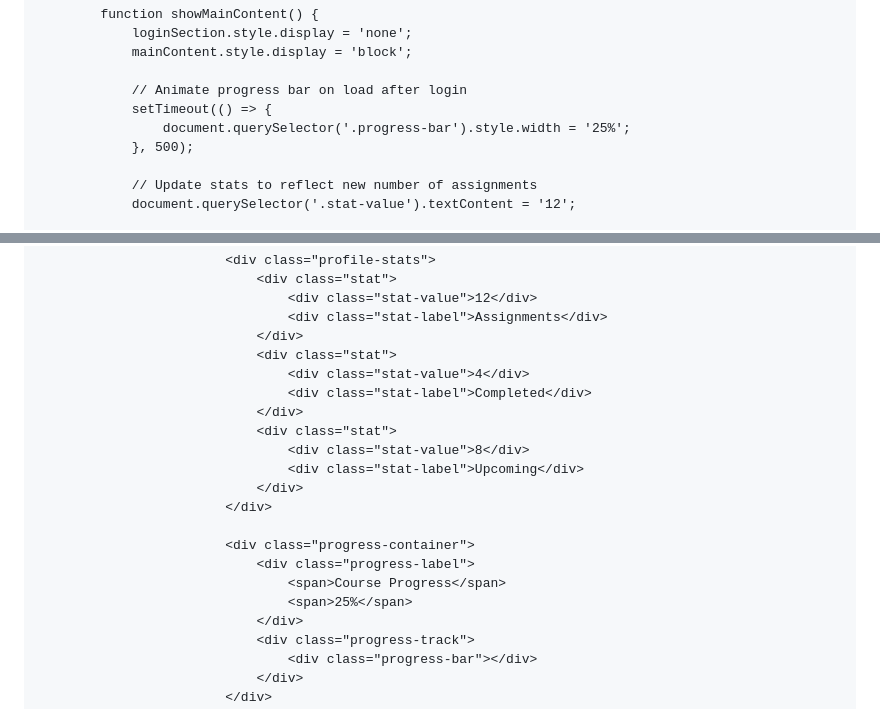
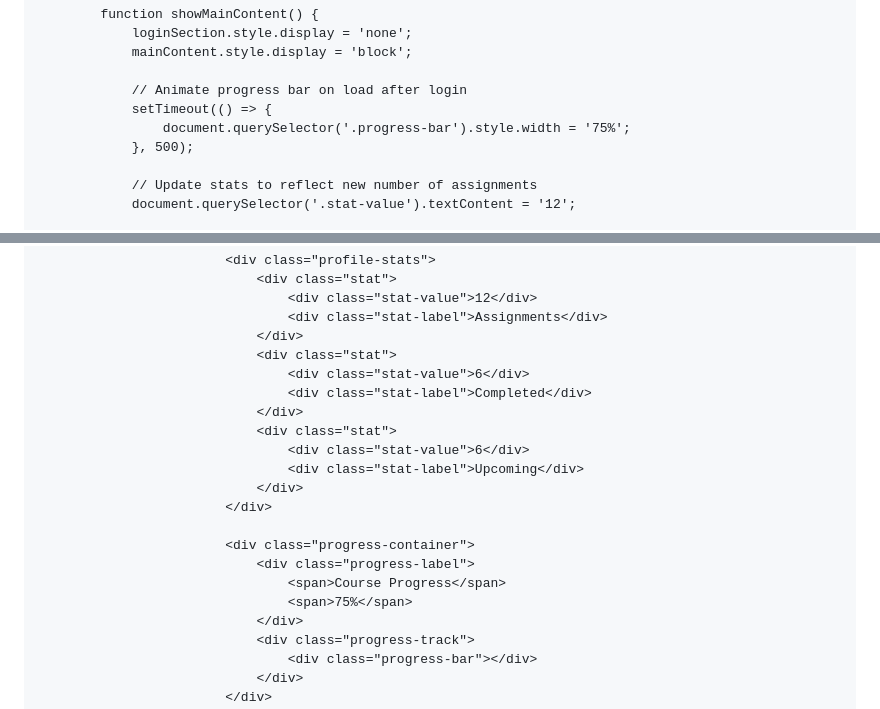
Before and after one commit to DioraM8/website, a Markdown page: README.md, 2 parts joined by grey strips. GitHub-like rendering.

```diff
--- a/README.md
+++ b/README.md
@@ -671,7 +671,7 @@
 
                 // Animate progress bar on load after login
                 setTimeout(() => {
-                    document.querySelector('.progress-bar').style.width = '25%';
+                    document.querySelector('.progress-bar').style.width = '75%';
                 }, 500);
 
                 // Update stats to reflect new number of assignments
@@ -766,11 +766,11 @@
                                     <div class="stat-label">Assignments</div>
                                 </div>
                                 <div class="stat">
-                                    <div class="stat-value">4</div>
+                                    <div class="stat-value">6</div>
                                     <div class="stat-label">Completed</div>
                                 </div>
                                 <div class="stat">
-                                    <div class="stat-value">8</div>
+                                    <div class="stat-value">6</div>
                                     <div class="stat-label">Upcoming</div>
                                 </div>
                             </div>
@@ -778,7 +778,7 @@
                             <div class="progress-container">
                                 <div class="progress-label">
                                     <span>Course Progress</span>
-                                    <span>25%</span>
+                                    <span>75%</span>
                                 </div>
                                 <div class="progress-track">
                                     <div class="progress-bar"></div>
```
